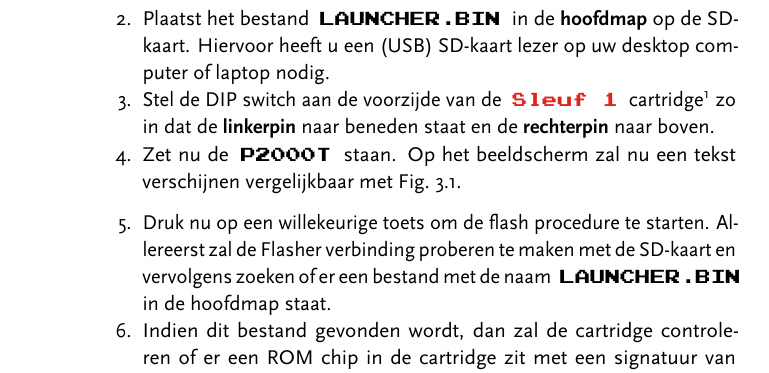
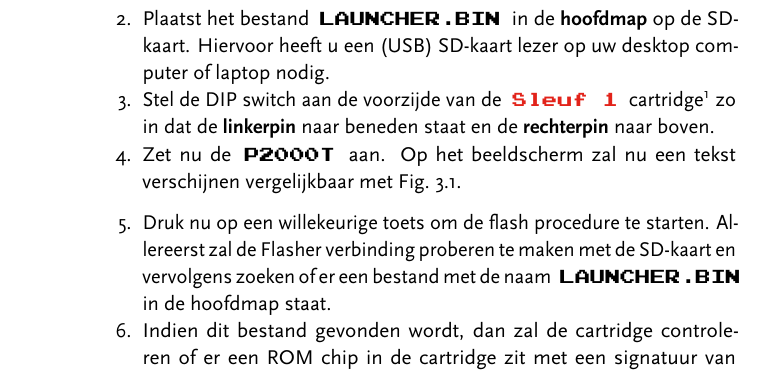
Before and after one commit to ifilot/P2000T-SD-kaart-handleiding, a LaTeX book (main.tex, which reads chapters/03-onderhoud-en-updates.tex): part of page 24 of 54, cut so that both start at the same text. Compiled offline with LuaLaTeX.

Commit message:
Typo and version increment

```diff
--- a/chapters/03-onderhoud-en-updates.tex
+++ b/chapters/03-onderhoud-en-updates.tex
@@ -20,7 +20,7 @@
     \url{https://github.com/ifilot/p2000t-sdcard/releases/latest/download/LAUNCHER.BIN}
     \item Plaatst het bestand \pkb{LAUNCHER.BIN} in de \textbf{hoofdmap} op de SD-kaart. Hiervoor heeft u een (USB) SD-kaart lezer op uw desktop computer of laptop nodig.
     \item Stel de DIP switch aan de voorzijde van de \sleuf{1} cartridge\footnote{Zie ook \cref{fig:cartridge-sleuf1}.} zo in dat de \textbf{linkerpin} naar beneden staat en de \textbf{rechterpin} naar boven.
-    \item Zet nu de \pkb{P2000T} staan. Op het beeldscherm zal nu een tekst verschijnen vergelijkbaar met \cref{fig:flasher-boot}.
+    \item Zet nu de \pkb{P2000T} aan. Op het beeldscherm zal nu een tekst verschijnen vergelijkbaar met \cref{fig:flasher-boot}.
 \end{enumerate}
 
 \begin{figure}[h!]
```
Also changed, not shown: chapters/00-colofon.tex (+1 -1 lines).
